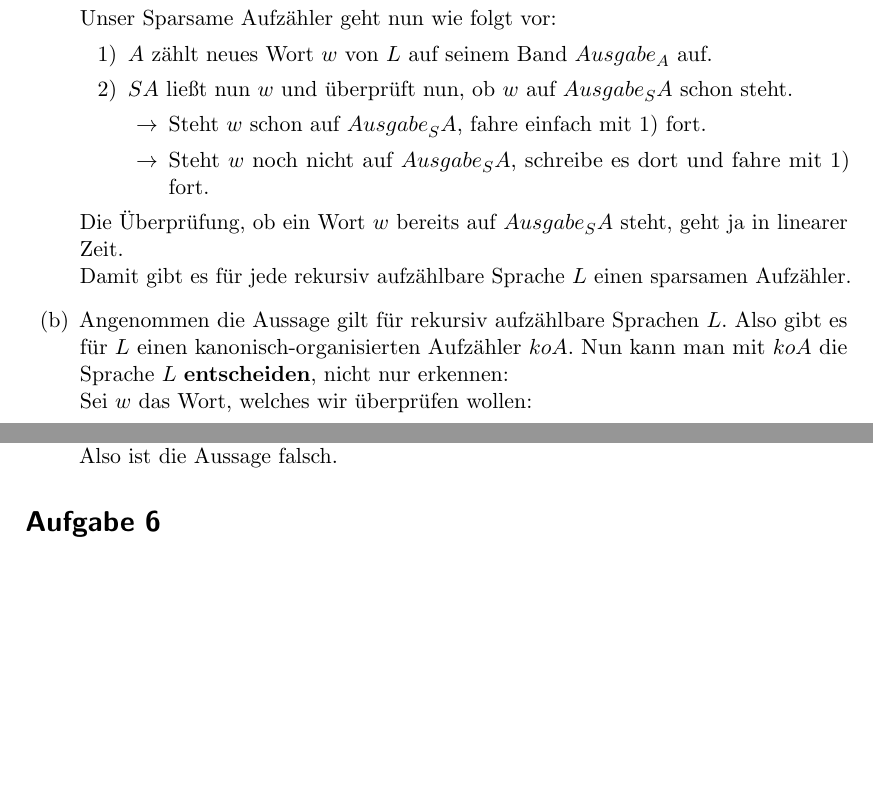
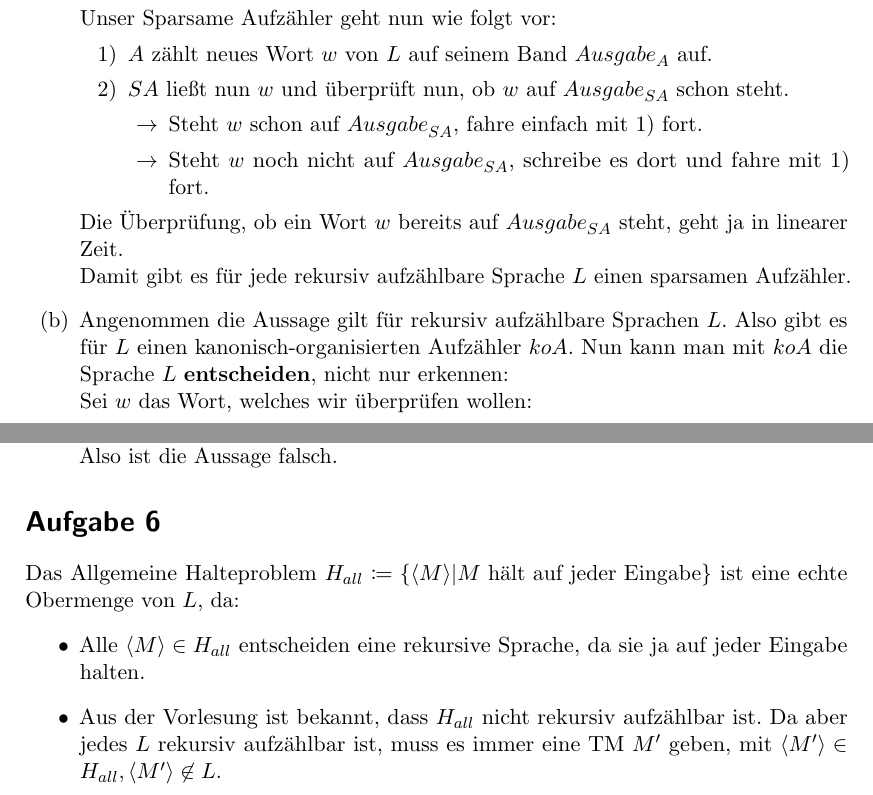
Before and after one commit to CodingTil/2020_21---Berechenbarkeit-und-Komplexit-t---Aufgaben, a LaTeX document (Übung 04/Blatt-04_Tutorium-04_Gruppe-___.tex): two parts of pages 1 and 2 of 2, joined at a grey line, cut so that both start at the same text, the shorter picture padded with empty space. Compiled offline with pdfLaTeX.

Commit message:
Aufgabe 6 bissl. stuck

```diff
--- a/Übung 04/Blatt-04_Tutorium-04_Gruppe-___.tex
+++ b/Übung 04/Blatt-04_Tutorium-04_Gruppe-___.tex
@@ -125,13 +125,13 @@
 			Unser Sparsame Aufzähler geht nun wie folgt vor:
 			\begin{enumerate}[label=\arabic*)]
 			\item $A$ zählt neues Wort $w$ von $L$ auf seinem Band ${Ausgabe}_A$ auf.
-			\item $SA$ ließt nun $w$ und überprüft nun, ob $w$ auf ${Ausgabe}_SA$ schon steht.
+			\item $SA$ ließt nun $w$ und überprüft nun, ob $w$ auf ${Ausgabe}_{SA}$ schon steht.
 				\begin{itemize}
-				\item[$\rightarrow$] Steht $w$ schon auf ${Ausgabe}_SA$, fahre einfach mit $1)$ fort.
-				\item[$\rightarrow$] Steht $w$ noch nicht auf ${Ausgabe}_SA$, schreibe es dort und fahre mit $1)$ fort.
+				\item[$\rightarrow$] Steht $w$ schon auf ${Ausgabe}_{SA}$, fahre einfach mit $1)$ fort.
+				\item[$\rightarrow$] Steht $w$ noch nicht auf ${Ausgabe}_{SA}$, schreibe es dort und fahre mit $1)$ fort.
 				\end{itemize}
 			\end{enumerate}
-			Die Überprüfung, ob ein Wort $w$ bereits auf ${Ausgabe}_SA$ steht, geht ja in linearer Zeit.\\
+			Die Überprüfung, ob ein Wort $w$ bereits auf ${Ausgabe}_{SA}$ steht, geht ja in linearer Zeit.\\
 			Damit gibt es für jede rekursiv aufzählbare Sprache $L$ einen sparsamen Aufzähler.
 
 	\item	Angenommen die Aussage gilt für rekursiv aufzählbare Sprachen $L$. Also gibt es für $L$ einen kanonisch-organisierten Aufzähler $koA$. Nun kann man mit $koA$ die Sprache $L$ \textbf{entscheiden}, nicht nur erkennen:\\
@@ -146,4 +146,10 @@
 
 
 	\section*{Aufgabe 6}
+	Das Allgemeine Halteproblem $H_{all} \coloneqq \{\langle M \rangle \vert M \text{ hält auf jeder Eingabe}\}$ ist eine echte Obermenge von $L$, da:
+	\begin{itemize}
+	\item Alle $\langle M \rangle \in H_{all}$ entscheiden eine rekursive Sprache, da sie ja auf jeder Eingabe halten.
+	\item Aus der Vorlesung ist bekannt, dass $H_{all}$ nicht rekursiv aufzählbar ist. Da aber jedes $L$ rekursiv aufzählbar ist, muss es immer eine TM $M'$ geben, mit $\langle M' \rangle \in H_{all}, \langle M' \rangle \not\in L$.
+	\end{itemize}
+
 \end{document}
```
Also changed, not shown: Übung 04/Blatt-04_Tutorium-04_Gruppe-___.pdf, 2 other files.
